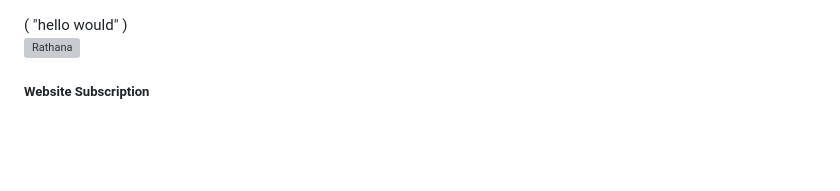
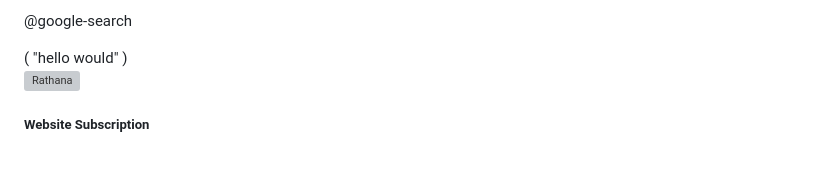
Before and after one commit to bendygit/google-search, a Markdown page: README.md, the part around the change. Drawn GitHub-style; grey boxes are pictures that could not be loaded.

Commit message:
Update README.md
Signed-off-by: Phon Rathana <127619322+phonRathana@users.noreply.github.com>

```diff
--- a/README.md
+++ b/README.md
@@ -1,3 +1,4 @@
+@google-search
 <!DOCTYPE html>
 <html lang="en"
 </html>
@@ -28,7 +29,7 @@
   <meta property="og:image">
   <meta name="geo.placename" content="Phnom Penh">
   <meta name="geo.region" content="KH">
-	<link href="https://fonts.googleapis.com/css?family=Roboto:400,700&display=swap" rel="stylesheet">
+  <link href="https://fonts.googleapis.com/css?family=Roboto:400,700&display=swap" rel="stylesheet">
   <link rel="stylesheet" href="https://maxcdn.icons8.com/fonts/line-awesome/1.1/css/line-awesome-font-awesome.min.css">
   <link rel="stylesheet" href="css/custom.css">
       <title" Rathana phone Shop1 in  Phnom Penh </title>
```
